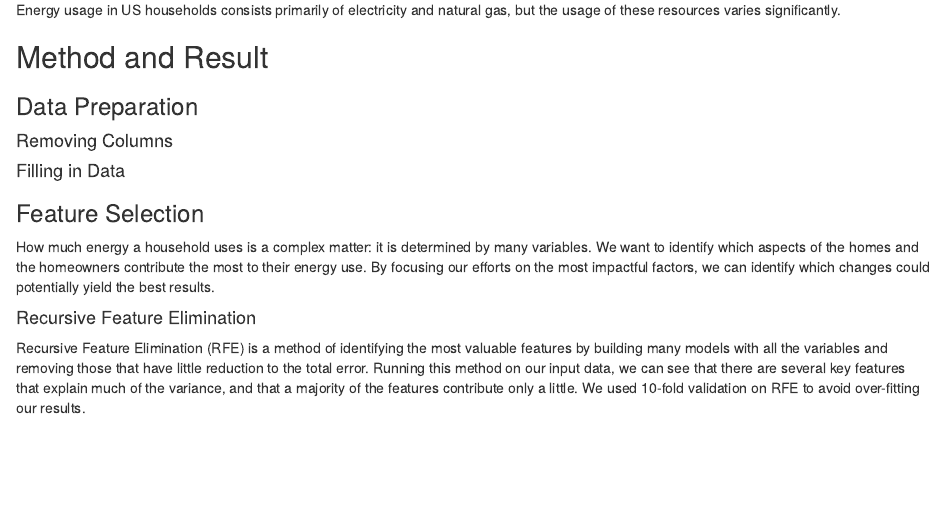
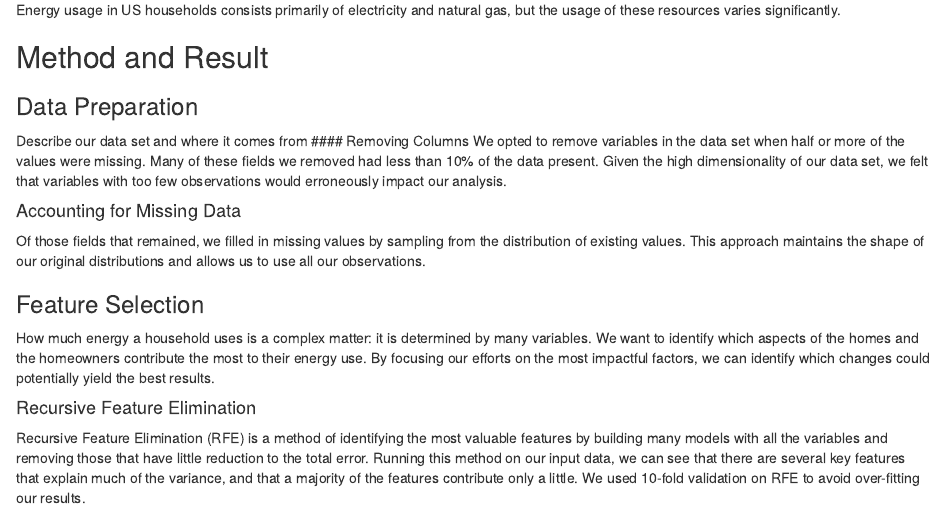
Before and after one commit to accolver/energy-analysis, an R Markdown document (Report.Rmd): the page in a window 1100 px wide, from 480 px down. Rendered offline with R 4.5, knitr and Pandoc, with nearby package versions.

Commit message:
Describe data cleaning

```diff
--- a/Report.Rmd
+++ b/Report.Rmd
@@ -25,8 +25,12 @@ Energy usage in US households consists primarily of electricity and natural gas,
 ## Method and Result
 
 ### Data Preparation
+Describe our data set and where it comes from
 #### Removing Columns
-#### Filling in Data
+We opted to remove variables in the data set when half or more of the values were missing. Many of these fields we removed had less than 10% of the data present. Given the high dimensionality of our data set, we felt that variables with too few observations would erroneously impact our analysis.
+
+#### Accounting for Missing Data
+Of those fields that remained, we filled in missing values by sampling from the distribution of existing values. This approach maintains the shape of our original distributions and allows us to use all our observations.
 
 ### Feature Selection
 How much energy a household uses is a complex matter: it is determined by many variables. We want to identify which aspects of the homes and the homeowners contribute the most to their energy use. By focusing our efforts on the most impactful factors, we can identify which changes could potentially yield the best results.
```
